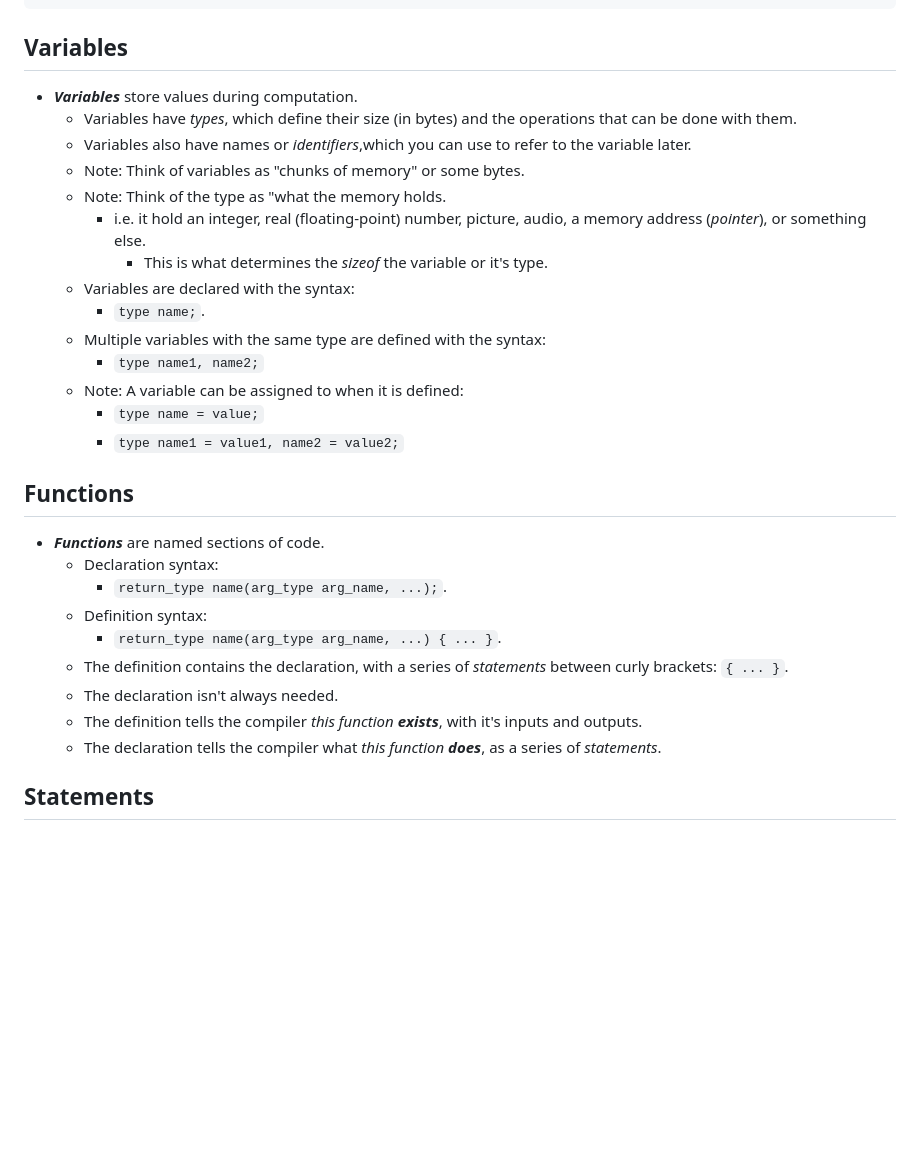
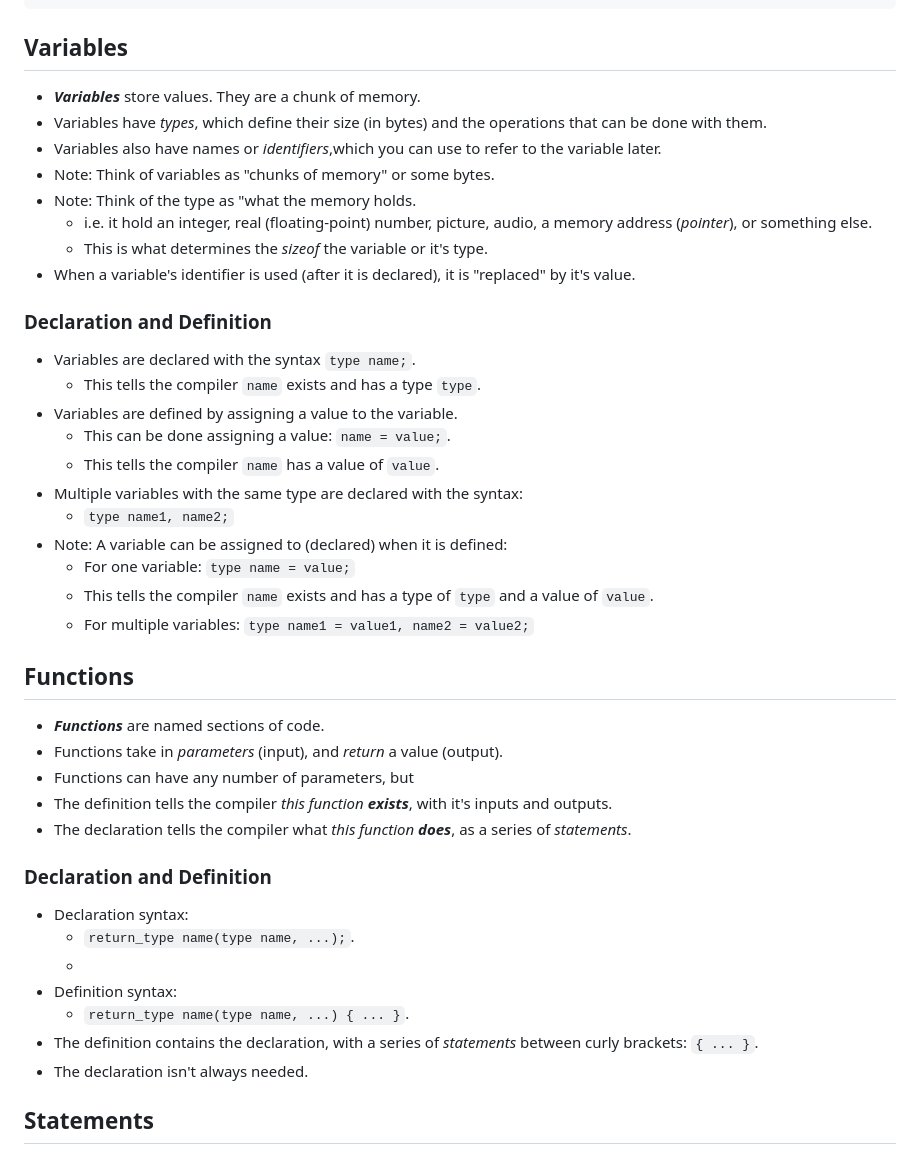
Before and after one commit to SoleBridge/SoleBridge.github.io, a Markdown page: README.md, the part around the change printed below. Rendered like a GitHub page; blank space fills up the shorter version.

````diff
--- a/README.md
+++ b/README.md
@@ -27,30 +60,41 @@ line comment!
 */
 ```
 ## Variables
-- **_Variables_** store values during computation.
-	- Variables have _types_, which define their size (in bytes) and the operations that can be done with them.
- 	- Variables also have names or _identifiers_,which you can use to refer to the variable later.
-	- Note: Think of variables as "chunks of memory" or some bytes.
- 	- Note: Think of the type as "what the memory holds.
-  		- i.e. it hold an integer, real (floating-point) number, picture, audio, a memory address (_pointer_), or something else.
-    		- This is what determines the _sizeof_ the variable or it's type.
-	- Variables are declared with the syntax:
-		- `type name;`.
-	- Multiple variables with the same type are defined with the syntax:
-		- `type name1, name2;`
-	- Note: A variable can be assigned to when it is defined:
-		- `type name = value;`
-		- `type name1 = value1, name2 = value2;`
+- **_Variables_** store values. They are a chunk of memory.
+- Variables have _types_, which define their size (in bytes) and the operations that can be done with them.
+- Variables also have names or _identifiers_,which you can use to refer to the variable later.
+- Note: Think of variables as "chunks of memory" or some bytes.
+- Note: Think of the type as "what the memory holds.
+	- i.e. it hold an integer, real (floating-point) number, picture, audio, a memory address (_pointer_), or something else.
+	- This is what determines the _sizeof_ the variable or it's type.
+- When a variable's identifier is used (after it is declared), it is "replaced" by it's value.
+### Declaration and Definition
+- Variables are declared with the syntax `type name;`.
+	- This tells the compiler `name` exists and has a type `type`.
+- Variables are defined by assigning a value to the variable.
+	- This can be done assigning a value: `name = value;`.
+	- This tells the compiler `name` has a value of `value`.
+- Multiple variables with the same type are declared with the syntax:
+	- `type name1, name2;`
+- Note: A variable can be assigned to (declared) when it is defined:
+	- For one variable: `type name = value;`
+ 	- This tells the compiler `name` exists and has a type of `type` and a value of `value`.
+  	- For multiple variables: `type name1 = value1, name2 = value2;`
 ## Functions
 - **_Functions_** are named sections of code.
-	- Declaration syntax:
-		- `return_type name(arg_type arg_name, ...);`.
-	- Definition syntax:
-		- `return_type name(arg_type arg_name, ...) { ... }`.
-	- The definition contains the declaration, with a series of _statements_ between curly brackets: `{ ... }`.
-	- The declaration isn't always needed.
-	- The definition tells the compiler _this function **exists**_, with it's inputs and outputs.
-	- The declaration tells the compiler what _this function **does**_, as a series of _statements_.
+- Functions take in _parameters_ (input), and _return_ a value (output).
+- Functions can have any number of parameters, but
+- The definition tells the compiler _this function **exists**_, with it's inputs and outputs.
+- The declaration tells the compiler what _this function **does**_, as a series of _statements_.
+### Declaration and Definition
+- Declaration syntax:
+	- `return_type name(type name, ...);`.
+  	-
+- Definition syntax:
+	- `return_type name(type name, ...) { ... }`.
+- The definition contains the declaration, with a series of _statements_ between curly brackets: `{ ... }`.
+- The declaration isn't always needed.
+
 ## Statements
 - **_Statements_** can include declarations, assignments, conditional execution, arithmetic, etc.
 	- Statements are executed in order, from top to bottom.
````
Also changed, not shown: other parts of README.md (+46 -13 lines).
